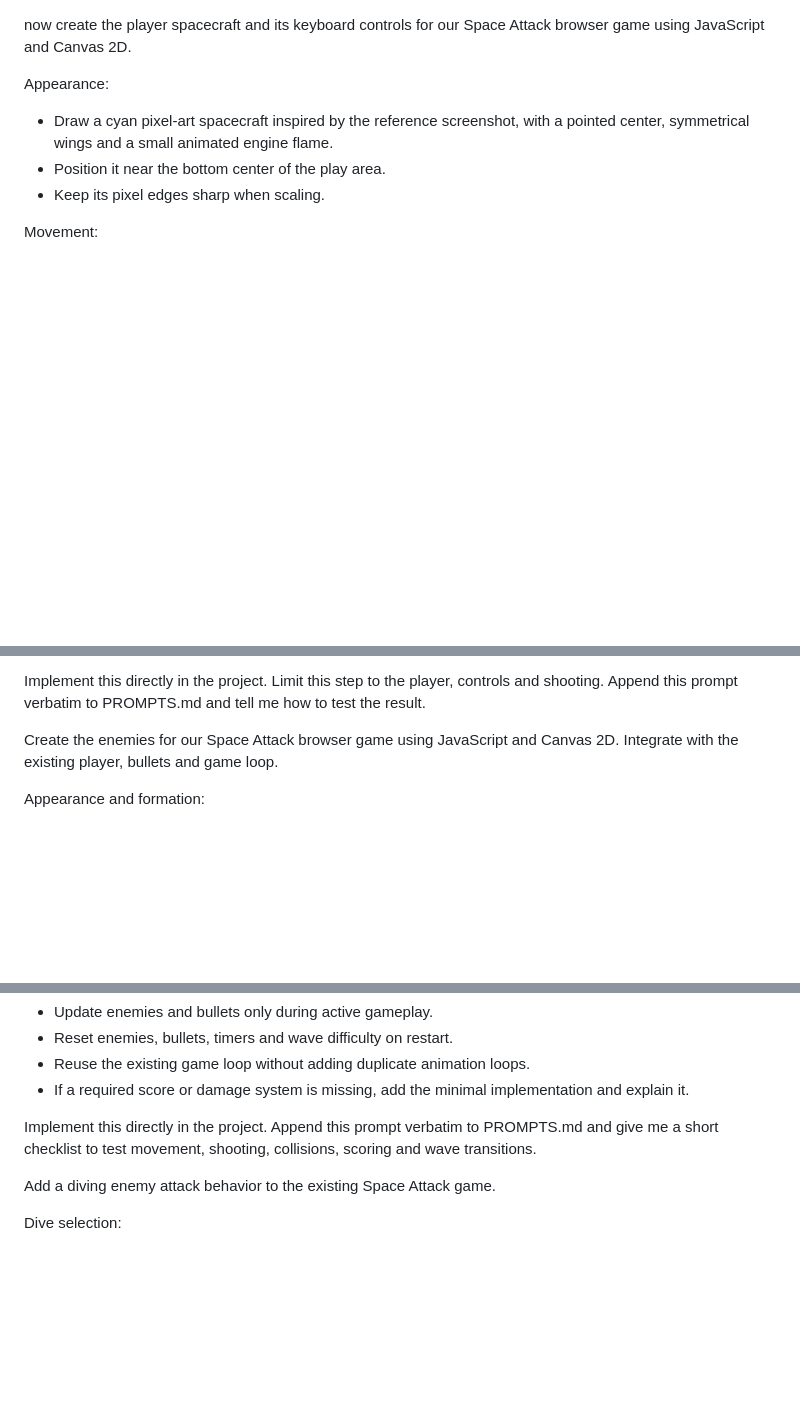
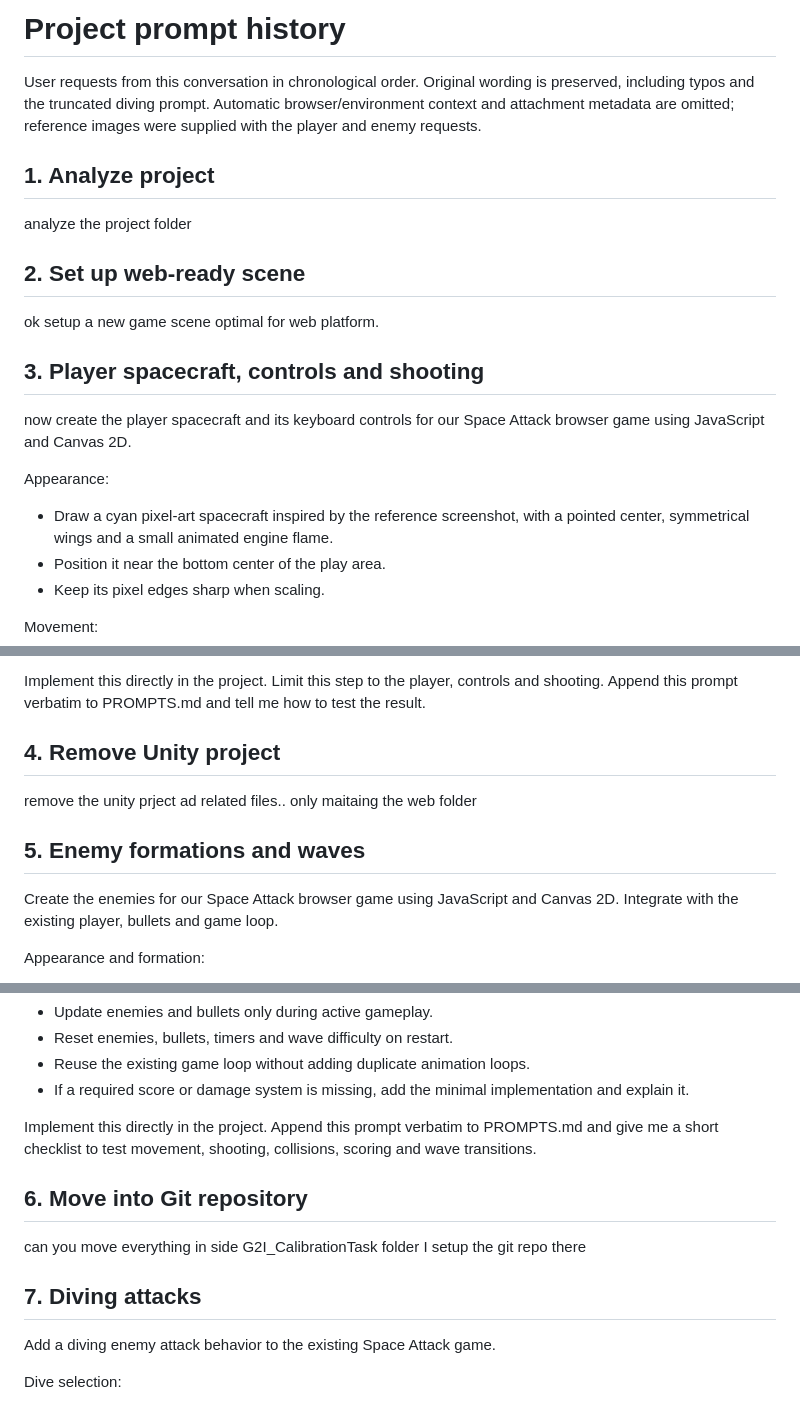
Before and after one commit to Pinocchio92/G2I_CalibrationTask, a Markdown page: Web/PROMPTS.md, 3 parts joined by grey strips. Rendered like a GitHub page; blank space fills up the shorter version.

Commit message:
prompts updated

```diff
--- a/Web/PROMPTS.md
+++ b/Web/PROMPTS.md
@@ -1,3 +1,17 @@
+# Project prompt history
+
+User requests from this conversation in chronological order. Original wording is preserved, including typos and the truncated diving prompt. Automatic browser/environment context and attachment metadata are omitted; reference images were supplied with the player and enemy requests.
+
+## 1. Analyze project
+
+analyze the project folder
+
+## 2. Set up web-ready scene
+
+ok setup a new game scene optimal for web platform.
+
+## 3. Player spacecraft, controls and shooting
+
 now create the player spacecraft and its keyboard controls for our Space Attack browser game using JavaScript and Canvas 2D.
 
 Appearance:
@@ -31,6 +45,12 @@ Integration:
 - Display “Move: A/D or ←/→ | Fire: Hold Space” below the play area.
 
 Implement this directly in the project. Limit this step to the player, controls and shooting. Append this prompt verbatim to PROMPTS.md and tell me how to test the result.
+
+## 4. Remove Unity project
+
+remove the unity prject ad related files.. only maitaing the web folder
+
+## 5. Enemy formations and waves
 
 Create the enemies for our Space Attack browser game using JavaScript and Canvas 2D. Integrate with the existing player, bullets and game loop.
 
@@ -78,6 +98,12 @@ Integration:
 
 Implement this directly in the project. Append this prompt verbatim to PROMPTS.md and give me a short checklist to test movement, shooting, collisions, scoring and wave transitions.
 
+## 6. Move into Git repository
+
+can you move everything in side G2I\_CalibrationTask folder I setup the git repo there
+
+## 7. Diving attacks
+
 Add a diving enemy attack behavior to the existing Space Attack game.
 
 Dive selection:
```
Also changed, not shown: other parts of Web/PROMPTS.md (+8 -0 lines).
